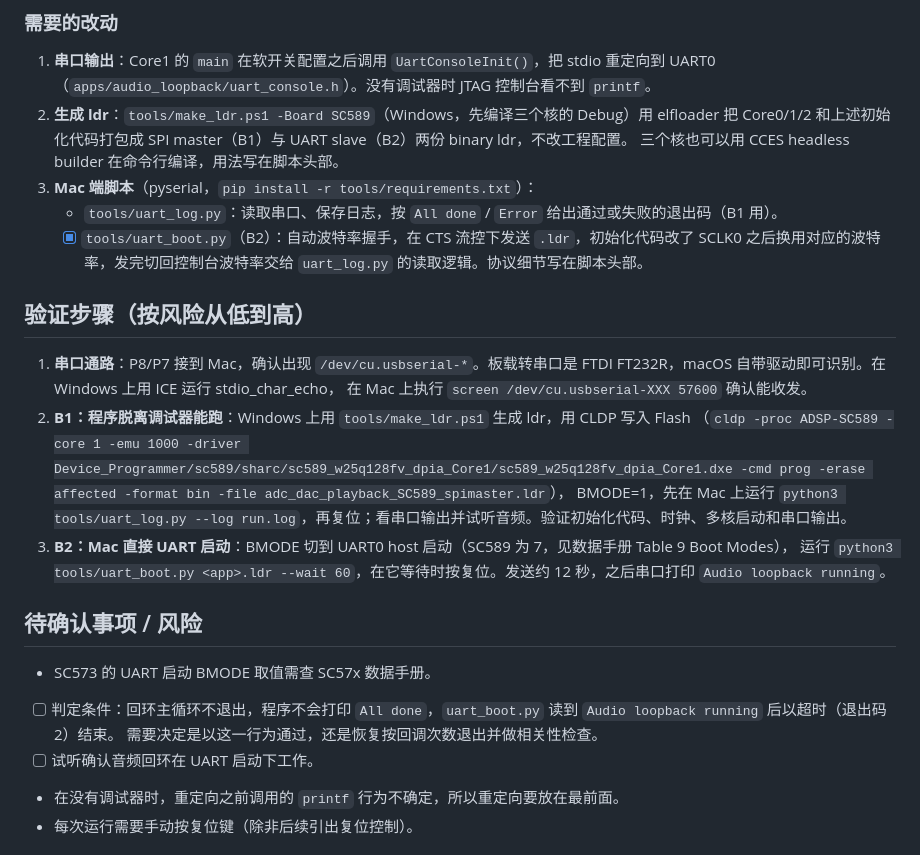
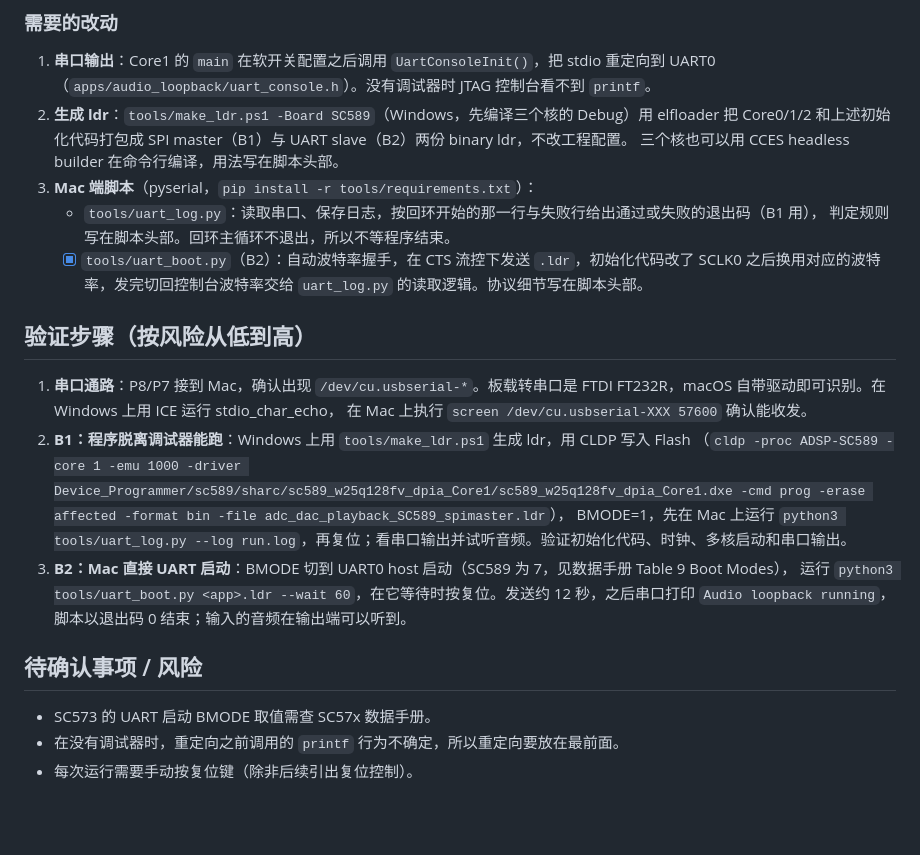
Before and after one commit to soundadam/sc589-audio, a Markdown page: docs/adr/0001-mac-board-testing-via-uart-boot.md, the part around the change. Drawn GitHub-style; blank space fills up the shorter version.

Commit message:
Pass the console verdict on the loopback start line, holding 2 s for a late Error.
The loopback loop never exits, so "All done" is never printed and every run
timed out. The start line now prints just before audio DMA starts; a fail
line within PASS_HOLD_S after it still fails the run, which catches a loop
that falls behind its first buffers.

Co-Authored-By: Claude Opus 5.5 <noreply@anthropic.com>

```diff
--- a/docs/adr/0001-mac-board-testing-via-uart-boot.md
+++ b/docs/adr/0001-mac-board-testing-via-uart-boot.md
@@ -48,7 +48,8 @@
    Core0/1/2 和上述初始化代码打包成 SPI master（B1）与 UART slave（B2）两份 binary ldr，不改工程配置。
    三个核也可以用 CCES headless builder 在命令行编译，用法写在脚本头部。
 3. **Mac 端脚本**（pyserial，`pip install -r tools/requirements.txt`）：
-   - `tools/uart_log.py`：读取串口、保存日志，按 `All done` / `Error` 给出通过或失败的退出码（B1 用）。
+   - `tools/uart_log.py`：读取串口、保存日志，按回环开始的那一行与失败行给出通过或失败的退出码（B1 用），
+     判定规则写在脚本头部。回环主循环不退出，所以不等程序结束。
    - [x] `tools/uart_boot.py`（B2）：自动波特率握手，在 CTS 流控下发送 `.ldr`，初始化代码改了 SCLK0
      之后换用对应的波特率，发完切回控制台波特率交给 `uart_log.py` 的读取逻辑。协议细节写在脚本头部。
 
@@ -60,14 +61,12 @@
    （`cldp -proc ADSP-SC589 -core 1 -emu 1000 -driver Device_Programmer/sc589/sharc/sc589_w25q128fv_dpia_Core1/sc589_w25q128fv_dpia_Core1.dxe -cmd prog -erase affected -format bin -file adc_dac_playback_SC589_spimaster.ldr`），
    BMODE=1，先在 Mac 上运行 `python3 tools/uart_log.py --log run.log`，再复位；看串口输出并试听音频。验证初始化代码、时钟、多核启动和串口输出。
 3. **B2：Mac 直接 UART 启动**：BMODE 切到 UART0 host 启动（SC589 为 7，见数据手册 Table 9 Boot Modes），
-   运行 `python3 tools/uart_boot.py <app>.ldr --wait 60`，在它等待时按复位。发送约 12 秒，之后串口打印 `Audio loopback running`。
+   运行 `python3 tools/uart_boot.py <app>.ldr --wait 60`，在它等待时按复位。发送约 12 秒，之后串口打印
+   `Audio loopback running`，脚本以退出码 0 结束；输入的音频在输出端可以听到。
 
 ## 待确认事项 / 风险
 
 - SC573 的 UART 启动 BMODE 取值需查 SC57x 数据手册。
-- [ ] 判定条件：回环主循环不退出，程序不会打印 `All done`，`uart_boot.py` 读到 `Audio loopback running` 后以超时（退出码 2）结束。
-  需要决定是以这一行为通过，还是恢复按回调次数退出并做相关性检查。
-- [ ] 试听确认音频回环在 UART 启动下工作。
 - 在没有调试器时，重定向之前调用的 `printf` 行为不确定，所以重定向要放在最前面。
 - 每次运行需要手动按复位键（除非后续引出复位控制）。
 
```
